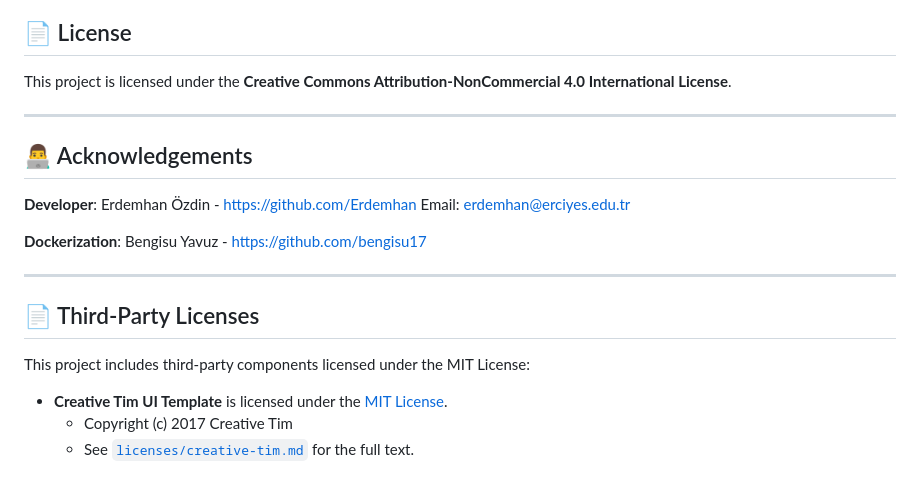
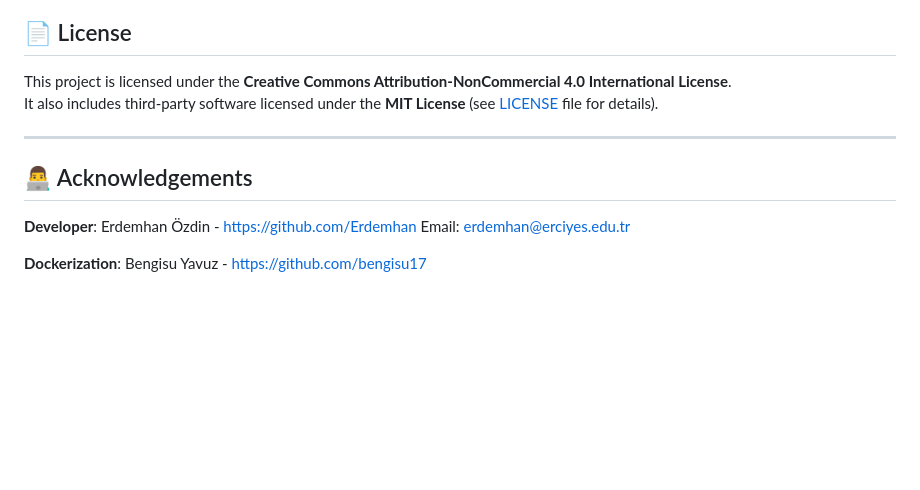
Before and after one commit to Erdemhan/Agent-Based-Electricity-Market-Simulator, a Markdown page: README.md, the part around the change. Drawn GitHub-style; blank space fills up the shorter version.

Commit message:
LICENCE and README

```diff
--- a/README.md
+++ b/README.md
@@ -172,6 +172,7 @@ Pull requests and suggestions are welcome! Please open an issue or submit a PR.
 ## 📄 License
 
 This project is licensed under the **Creative Commons Attribution-NonCommercial 4.0 International License**.
+It also includes third-party software licensed under the **MIT License** (see [LICENSE](./LICENSE) file for details).
 
 ---
 
@@ -180,14 +181,3 @@ This project is licensed under the **Creative Commons Attribution-NonCommercial
 **Developer**: Erdemhan Özdin - [https://github.com/Erdemhan](https://github.com/Erdemhan)  Email: erdemhan@erciyes.edu.tr
 
 **Dockerization**: Bengisu Yavuz - [https://github.com/bengisu17](https://github.com/bengisu17)
-
-
----
-
-## 📄 Third-Party Licenses
-
-This project includes third-party components licensed under the MIT License:
-
-- **Creative Tim UI Template** is licensed under the [MIT License](licenses/creative-tim.MIT).
-  - Copyright (c) 2017 Creative Tim
-  - See [`licenses/creative-tim.md`](licenses/creative-tim.MIT) for the full text.
```
